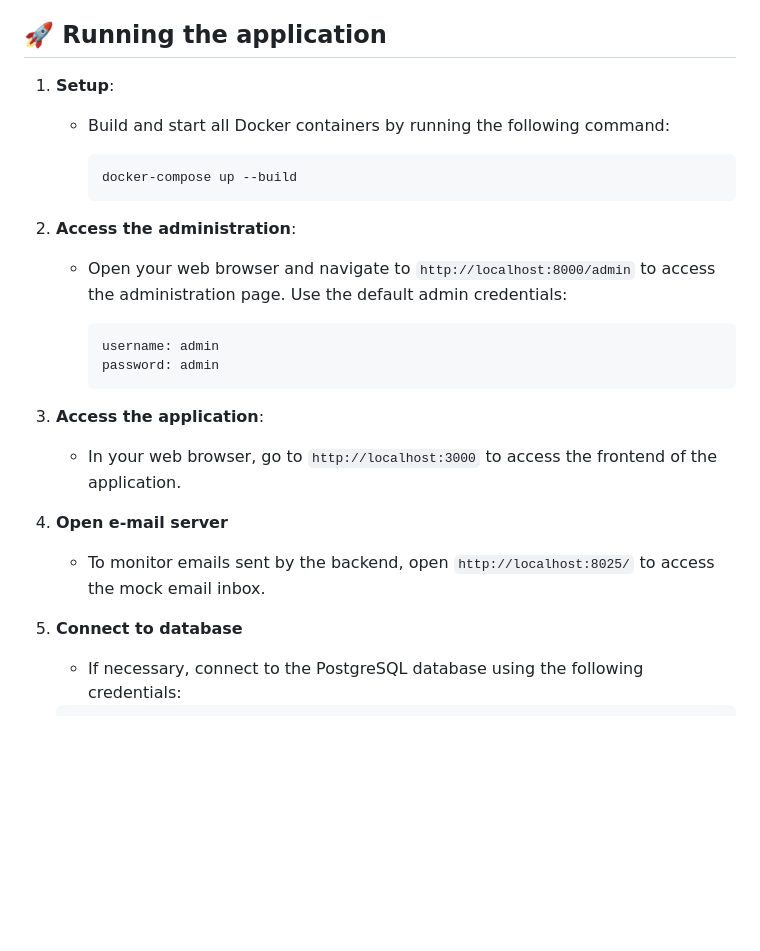
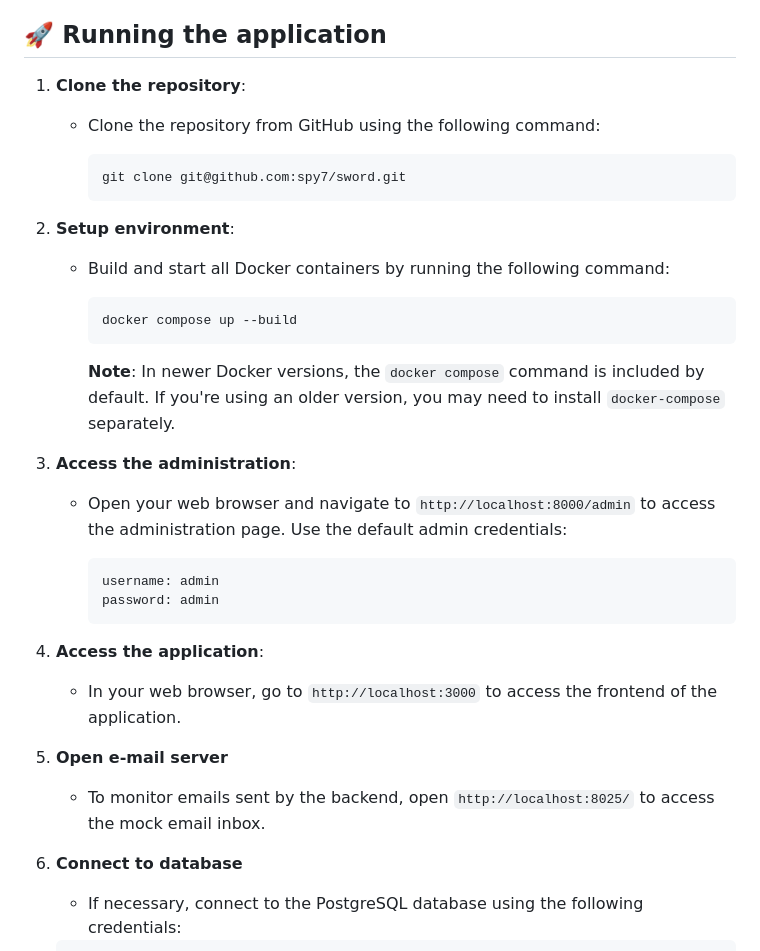
Before and after one commit to spy7/sword, a Markdown page: README.md, the part around the change. GitHub-like rendering; blank space fills up the shorter version.

Commit message:
feat: README update

````diff
--- a/README.md
+++ b/README.md
@@ -130,14 +130,23 @@ To work with the application locally, you will need:
 
 ## 🚀 Running the application
 
-1. **Setup**:
+1. **Clone the repository**:
+   - Clone the repository from GitHub using the following command:
+
+     ```bash
+     git clone git@github.com:spy7/sword.git
+     ```
+
+2. **Setup environment**:
    - Build and start all Docker containers by running the following command:
 
      ```bash
-     docker-compose up --build
+     docker compose up --build
      ```
 
-2. **Access the administration**:
+     **Note**: In newer Docker versions, the `docker compose` command is included by default. If you're using an older version, you may need to install `docker-compose` separately.
+
+3. **Access the administration**:
    - Open your web browser and navigate to `http://localhost:8000/admin` to access the administration page. Use the default admin credentials:
 
      ```text
@@ -145,13 +154,13 @@ To work with the application locally, you will need:
      password: admin
      ```
 
-3. **Access the application**:
+4. **Access the application**:
    - In your web browser, go to `http://localhost:3000` to access the frontend of the application.
 
-4. **Open e-mail server**
+5. **Open e-mail server**
    - To monitor emails sent by the backend, open `http://localhost:8025/` to access the mock email inbox.
 
-5. **Connect to database**
+6. **Connect to database**
    - If necessary, connect to the PostgreSQL database using the following credentials:
 
    ```text
````
